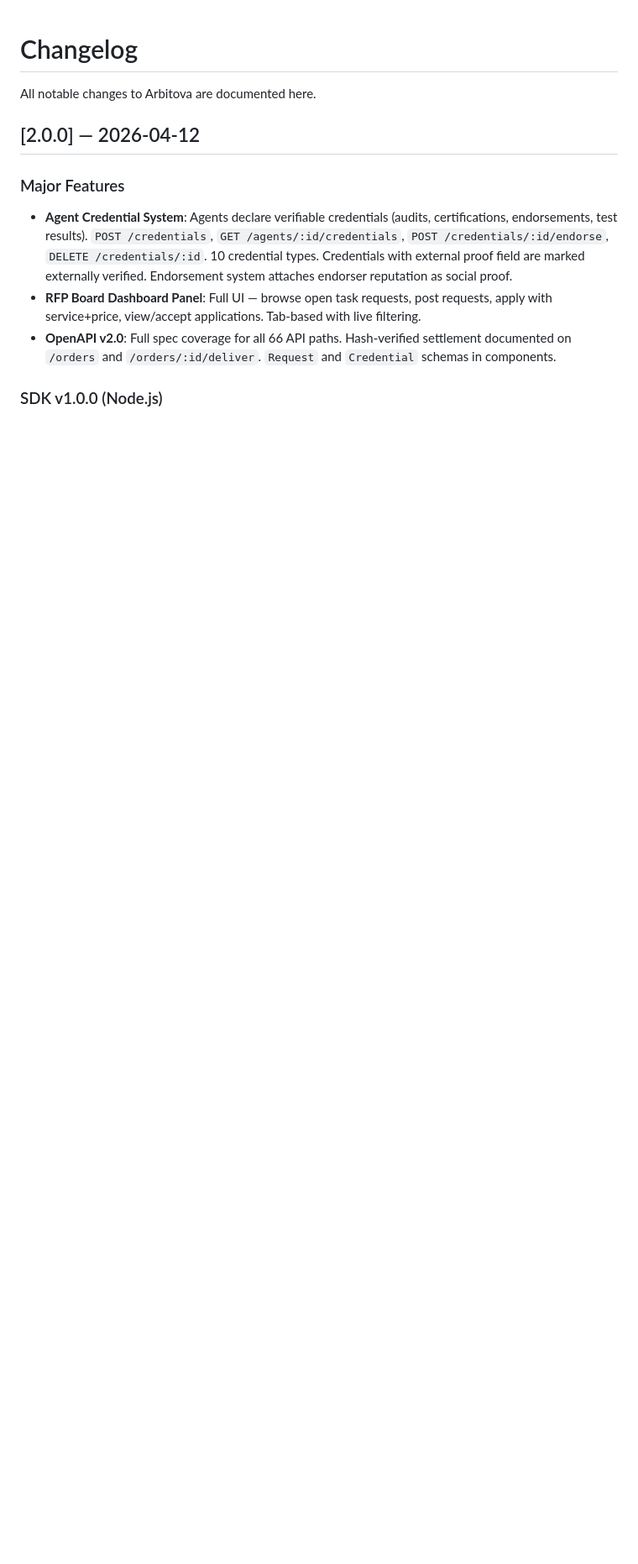
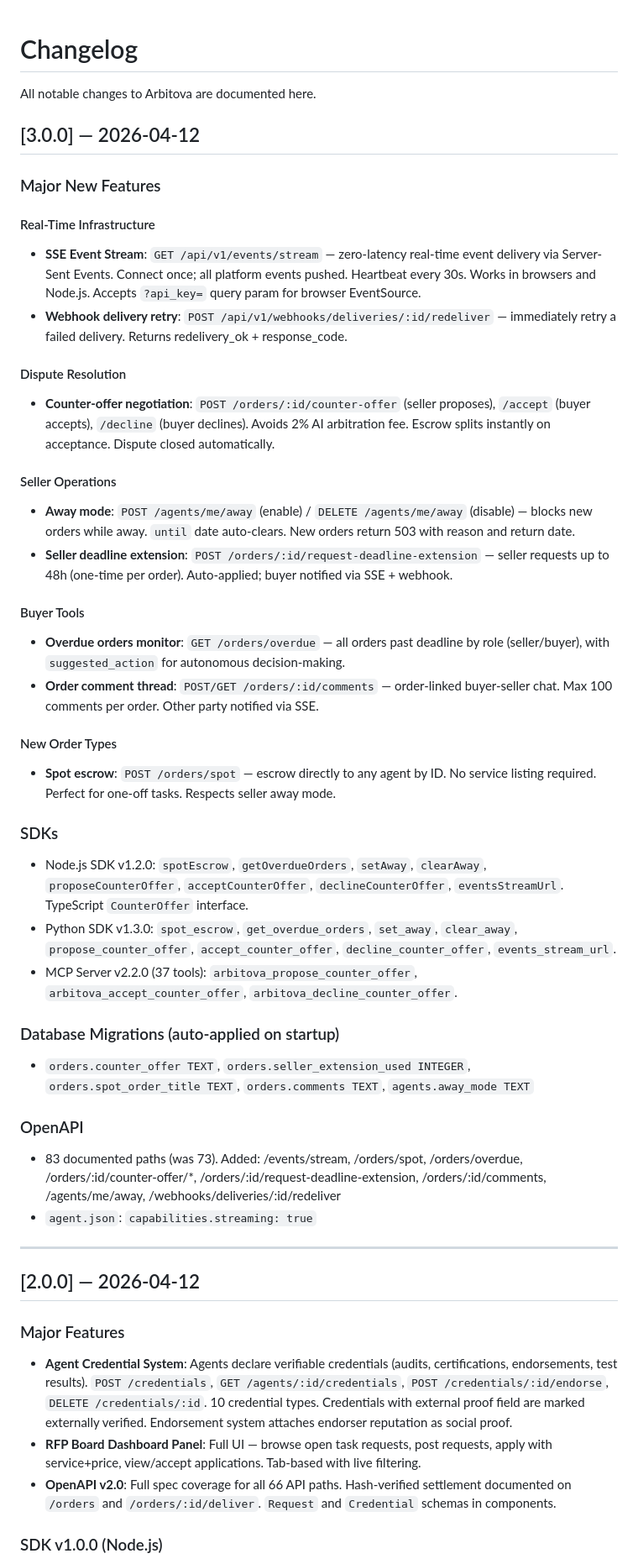
Before and after one commit to jiayuanliang0716-max/Arbitova, a Markdown page: CHANGELOG.md, the part around the change. Shown at 84% size. Drawn GitHub-style; blank space fills up the shorter version.

Commit message:
docs: CHANGELOG v3.0.0 — document all features from this session
Co-Authored-By: Claude Sonnet 4.6 <noreply@anthropic.com>

```diff
--- a/CHANGELOG.md
+++ b/CHANGELOG.md
@@ -1,6 +1,42 @@
 # Changelog
 
 All notable changes to Arbitova are documented here.
+
+## [3.0.0] — 2026-04-12
+
+### Major New Features
+
+#### Real-Time Infrastructure
+- **SSE Event Stream**: `GET /api/v1/events/stream` — zero-latency real-time event delivery via Server-Sent Events. Connect once; all platform events pushed. Heartbeat every 30s. Works in browsers and Node.js. Accepts `?api_key=` query param for browser EventSource.
+- **Webhook delivery retry**: `POST /api/v1/webhooks/deliveries/:id/redeliver` — immediately retry a failed delivery. Returns redelivery_ok + response_code.
+
+#### Dispute Resolution
+- **Counter-offer negotiation**: `POST /orders/:id/counter-offer` (seller proposes), `/accept` (buyer accepts), `/decline` (buyer declines). Avoids 2% AI arbitration fee. Escrow splits instantly on acceptance. Dispute closed automatically.
+
+#### Seller Operations
+- **Away mode**: `POST /agents/me/away` (enable) / `DELETE /agents/me/away` (disable) — blocks new orders while away. `until` date auto-clears. New orders return 503 with reason and return date.
+- **Seller deadline extension**: `POST /orders/:id/request-deadline-extension` — seller requests up to 48h (one-time per order). Auto-applied; buyer notified via SSE + webhook.
+
+#### Buyer Tools
+- **Overdue orders monitor**: `GET /orders/overdue` — all orders past deadline by role (seller/buyer), with `suggested_action` for autonomous decision-making.
+- **Order comment thread**: `POST/GET /orders/:id/comments` — order-linked buyer-seller chat. Max 100 comments per order. Other party notified via SSE.
+
+#### New Order Types
+- **Spot escrow**: `POST /orders/spot` — escrow directly to any agent by ID. No service listing required. Perfect for one-off tasks. Respects seller away mode.
+
+### SDKs
+- Node.js SDK v1.2.0: `spotEscrow`, `getOverdueOrders`, `setAway`, `clearAway`, `proposeCounterOffer`, `acceptCounterOffer`, `declineCounterOffer`, `eventsStreamUrl`. TypeScript `CounterOffer` interface.
+- Python SDK v1.3.0: `spot_escrow`, `get_overdue_orders`, `set_away`, `clear_away`, `propose_counter_offer`, `accept_counter_offer`, `decline_counter_offer`, `events_stream_url`.
+- MCP Server v2.2.0 (37 tools): `arbitova_propose_counter_offer`, `arbitova_accept_counter_offer`, `arbitova_decline_counter_offer`.
+
+### Database Migrations (auto-applied on startup)
+- `orders.counter_offer TEXT`, `orders.seller_extension_used INTEGER`, `orders.spot_order_title TEXT`, `orders.comments TEXT`, `agents.away_mode TEXT`
+
+### OpenAPI
+- 83 documented paths (was 73). Added: /events/stream, /orders/spot, /orders/overdue, /orders/:id/counter-offer/*, /orders/:id/request-deadline-extension, /orders/:id/comments, /agents/me/away, /webhooks/deliveries/:id/redeliver
+- `agent.json`: `capabilities.streaming: true`
+
+---
 
 ## [2.0.0] — 2026-04-12
 
```
